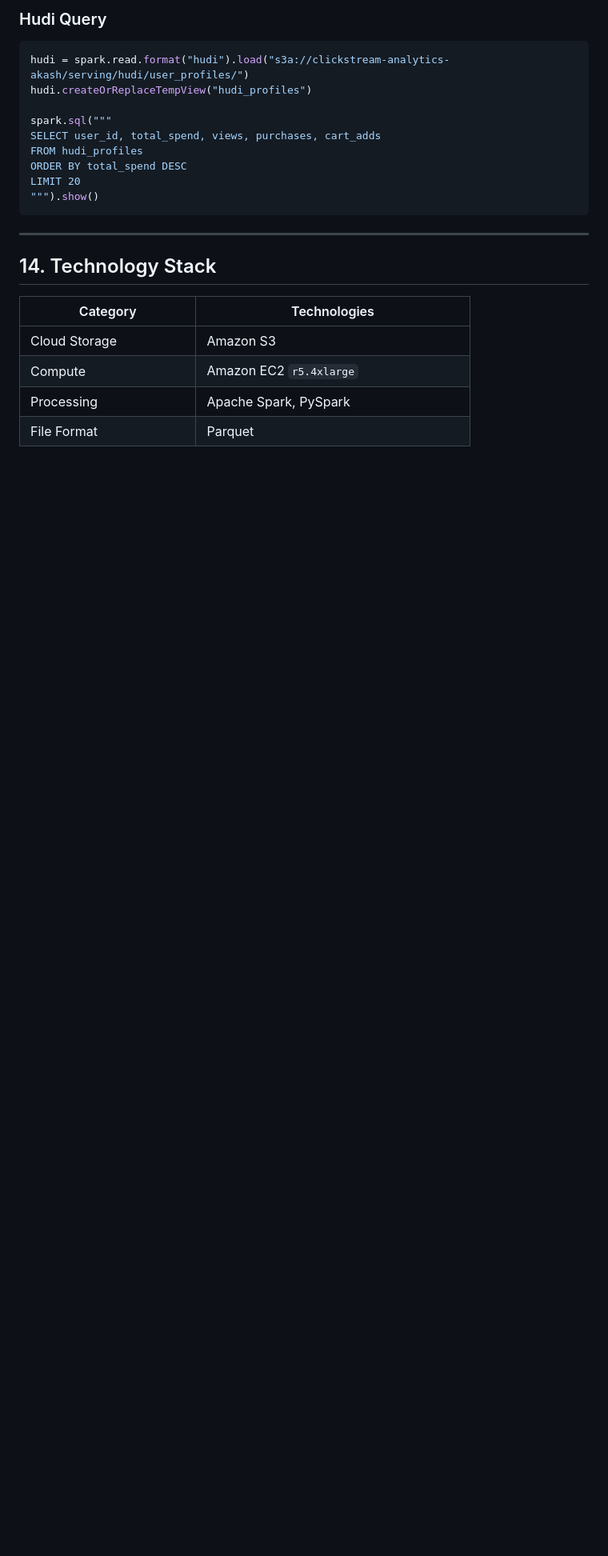
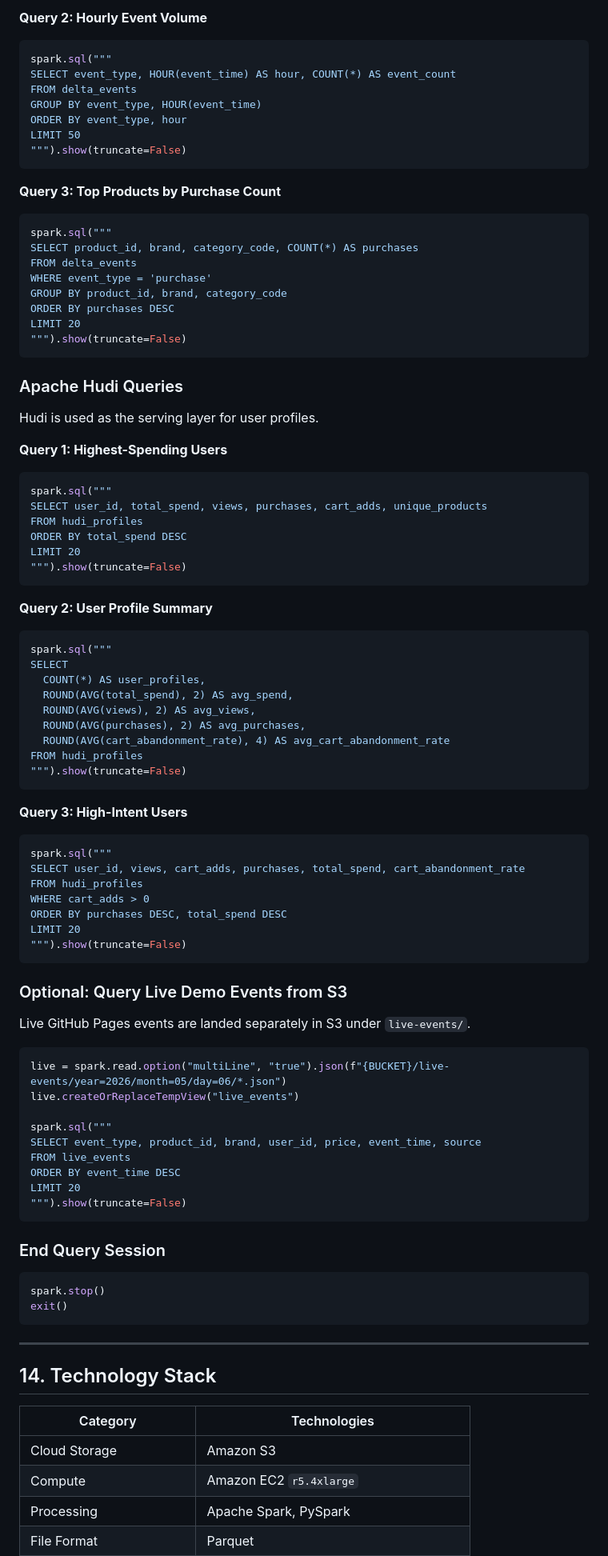
Before and after one commit to Akashkumarsenthil/ClickStream-analytics, a Markdown page: README.md, the part around one of its changes. Shown at 80% size. Drawn GitHub-style; blank space fills up the shorter version.

Commit message:
docs: add comprehensive Live Lakehouse Query Demo section

````diff
--- a/README.md
+++ b/README.md
@@ -523,17 +582,86 @@ LIMIT 20
 ```
 
-### Hudi Query
+**Query 2: Hourly Event Volume**
+```python
+spark.sql("""
+SELECT event_type, HOUR(event_time) AS hour, COUNT(*) AS event_count
+FROM delta_events
+GROUP BY event_type, HOUR(event_time)
+ORDER BY event_type, hour
+LIMIT 50
+""").show(truncate=False)
+```
 
+**Query 3: Top Products by Purchase Count**
 ```python
-hudi = spark.read.format("hudi").load("s3a://clickstream-analytics-akash/serving/hudi/user_profiles/")
-hudi.createOrReplaceTempView("hudi_profiles")
+spark.sql("""
+SELECT product_id, brand, category_code, COUNT(*) AS purchases
+FROM delta_events
+WHERE event_type = 'purchase'
+GROUP BY product_id, brand, category_code
+ORDER BY purchases DESC
+LIMIT 20
+""").show(truncate=False)
+```
 
+### Apache Hudi Queries
+
+Hudi is used as the serving layer for user profiles.
+
+**Query 1: Highest-Spending Users**
+```python
 spark.sql("""
-SELECT user_id, total_spend, views, purchases, cart_adds
+SELECT user_id, total_spend, views, purchases, cart_adds, unique_products
 FROM hudi_profiles
 ORDER BY total_spend DESC
 LIMIT 20
-""").show()
+""").show(truncate=False)
+```
+
+**Query 2: User Profile Summary**
+```python
+spark.sql("""
+SELECT
+  COUNT(*) AS user_profiles,
+  ROUND(AVG(total_spend), 2) AS avg_spend,
+  ROUND(AVG(views), 2) AS avg_views,
+  ROUND(AVG(purchases), 2) AS avg_purchases,
+  ROUND(AVG(cart_abandonment_rate), 4) AS avg_cart_abandonment_rate
+FROM hudi_profiles
+""").show(truncate=False)
+```
+
+**Query 3: High-Intent Users**
+```python
+spark.sql("""
+SELECT user_id, views, cart_adds, purchases, total_spend, cart_abandonment_rate
+FROM hudi_profiles
+WHERE cart_adds > 0
+ORDER BY purchases DESC, total_spend DESC
+LIMIT 20
+""").show(truncate=False)
+```
+
+### Optional: Query Live Demo Events from S3
+
+Live GitHub Pages events are landed separately in S3 under `live-events/`.
+
+```python
+live = spark.read.option("multiLine", "true").json(f"{BUCKET}/live-events/year=2026/month=05/day=06/*.json")
+live.createOrReplaceTempView("live_events")
+
+spark.sql("""
+SELECT event_type, product_id, brand, user_id, price, event_time, source
+FROM live_events
+ORDER BY event_time DESC
+LIMIT 20
+""").show(truncate=False)
+```
+
+### End Query Session
+```python
+spark.stop()
+exit()
 ```
 
 ---
````
Also changed, not shown: other parts of README.md (+67 -8 lines).
